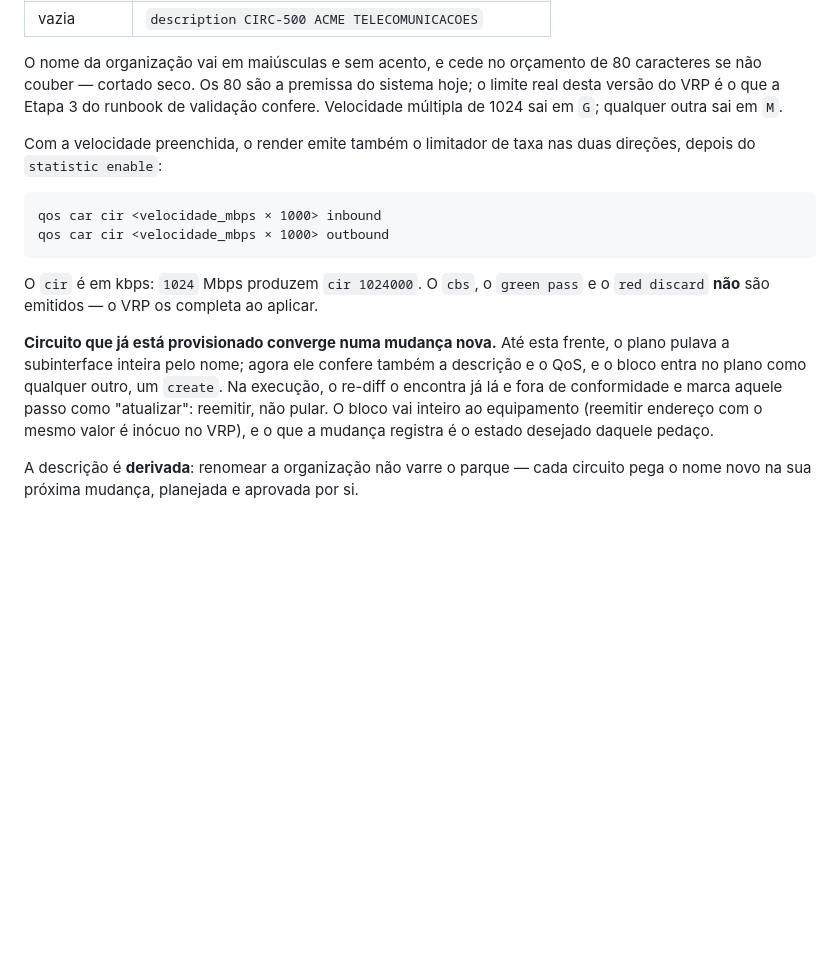
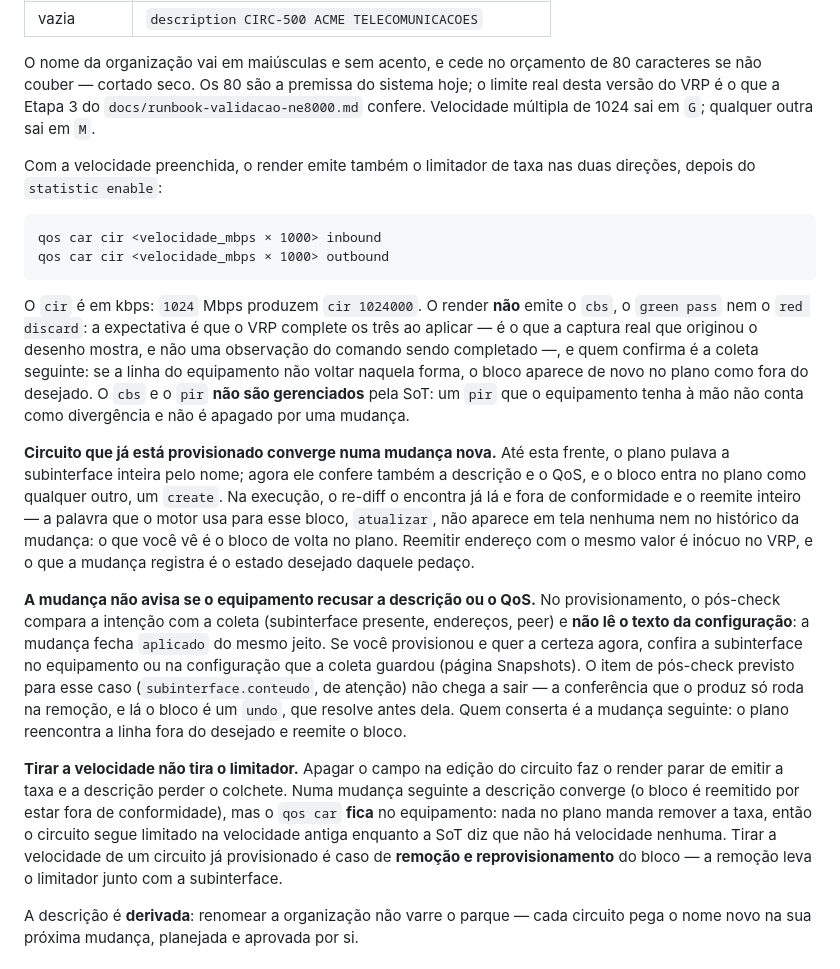
Before and after one commit to diorgesl/gerenet, a Markdown page: docs/wiki/circuitos.md, the part around the change. Drawn GitHub-style; blank space fills up the shorter version.

Commit message:
docs(wiki): o QoS sem promessa, o `atualizar` invisível e o runbook nomeado
Quatro consertos na página de circuitos, na linguagem de operação:

- o `cbs`/`green pass`/`red discard` era afirmado como fato ("o VRP os
  completa ao aplicar"), mas a evidência é uma captura real datada, não a
  observação do comando sendo completado; agora o texto separa o medido (o
  render não emite) do esperado, e diz quem confirma (a coleta seguinte) e
  o que significa se não confirmar (o bloco volta ao plano);
- o `cbs` e o `pir` não são gerenciados pela SoT — um `pir` posto à mão no
  equipamento não conta como divergência e não é apagado;
- "marca aquele passo como `atualizar`" ensinava a procurar um rótulo que
  não é renderizado em superfície nenhuma: quem recebe o estado é o bloco,
  e o texto passa a dizer o que o operador de fato vê (o bloco de volta no
  plano). No mesmo lugar, o alarme que falta no provisionamento (o item
  `subinterface.conteudo` não chega a sair) e o contorno: conferir a
  subinterface no equipamento ou na configuração guardada pela coleta;
- a velocidade apagada não tira o limitador do equipamento — o cliente
  segue com o tráfego cortado pela taxa antiga, e o caminho é remoção e
  reprovisionamento.

E dois ponteiros: a Etapa 3 do runbook de validação ganhou o nome do
arquivo (`runbook-validacao-ne8000.md`, o único dos três que confere o
limite da `description`), e o parágrafo solto do bullet de `descoberta.md`
entrou no parágrafo do próprio item, sem virar um segundo `<p>` frouxo.

Co-Authored-By: Claude Code <noreply@anthropic.com>

````diff
--- a/docs/wiki/circuitos.md
+++ b/docs/wiki/circuitos.md
@@ -70,8 +70,9 @@ description <CÓDIGO> <NOME DA ORGANIZAÇÃO> [<VELOCIDADE>]
 
 O nome da organização vai em maiúsculas e sem acento, e cede no orçamento de 80
 caracteres se não couber — cortado seco. Os 80 são a premissa do sistema hoje;
-o limite real desta versão do VRP é o que a Etapa 3 do runbook de validação
-confere. Velocidade múltipla de 1024 sai em `G`; qualquer outra sai em `M`.
+o limite real desta versão do VRP é o que a Etapa 3 do
+`docs/runbook-validacao-ne8000.md` confere. Velocidade múltipla de 1024 sai em
+`G`; qualquer outra sai em `M`.
 
 Com a velocidade preenchida, o render emite também o limitador de taxa nas duas
 direções, depois do `statistic enable`:
@@ -81,16 +82,43 @@ qos car cir <velocidade_mbps × 1000> inbound
 qos car cir <velocidade_mbps × 1000> outbound
 ```
 
-O `cir` é em kbps: `1024` Mbps produzem `cir 1024000`. O `cbs`, o `green pass`
-e o `red discard` **não** são emitidos — o VRP os completa ao aplicar.
+O `cir` é em kbps: `1024` Mbps produzem `cir 1024000`. O render **não** emite o
+`cbs`, o `green pass` nem o `red discard`: a expectativa é que o VRP complete os
+três ao aplicar — é o que a captura real que originou o desenho mostra, e não
+uma observação do comando sendo completado —, e quem confirma é a coleta
+seguinte: se a linha do equipamento não voltar naquela forma, o bloco aparece de
+novo no plano como fora do desejado. O `cbs` e o `pir` **não são gerenciados**
+pela SoT: um `pir` que o equipamento tenha à mão não conta como divergência e
+não é apagado por uma mudança.
 
 **Circuito que já está provisionado converge numa mudança nova.** Até esta
 frente, o plano pulava a subinterface inteira pelo nome; agora ele confere
 também a descrição e o QoS, e o bloco entra no plano como qualquer outro, um
-`create`. Na execução, o re-diff o encontra já lá e fora de conformidade e
-marca aquele passo como "atualizar": reemitir, não pular. O bloco vai inteiro
-ao equipamento (reemitir endereço com o mesmo valor é inócuo no VRP), e o que
-a mudança registra é o estado desejado daquele pedaço.
+`create`. Na execução, o re-diff o encontra já lá e fora de conformidade e o
+reemite inteiro — a palavra que o motor usa para esse bloco, `atualizar`, não
+aparece em tela nenhuma nem no histórico da mudança: o que você vê é o bloco de
+volta no plano. Reemitir endereço com o mesmo valor é inócuo no VRP, e o que a
+mudança registra é o estado desejado daquele pedaço.
+
+**A mudança não avisa se o equipamento recusar a descrição ou o QoS.** No
+provisionamento, o pós-check compara a intenção com a coleta (subinterface
+presente, endereços, peer) e **não lê o texto da configuração**: a mudança fecha
+`aplicado` do mesmo jeito. Se você provisionou e quer a certeza agora, confira a
+subinterface no equipamento ou na configuração que a coleta guardou (página
+Snapshots). O item de pós-check previsto para esse caso
+(`subinterface.conteudo`, de atenção) não chega a sair — a conferência que o
+produz só roda na remoção, e lá o bloco é um `undo`, que resolve antes dela.
+Quem conserta é a mudança seguinte: o plano reencontra a linha fora do desejado
+e reemite o bloco.
+
+**Tirar a velocidade não tira o limitador.** Apagar o campo na edição do
+circuito faz o render parar de emitir a taxa e a descrição perder o colchete.
+Numa mudança seguinte a descrição converge (o bloco é reemitido por estar fora
+de conformidade), mas o `qos car` **fica** no equipamento: nada no plano manda
+remover a taxa, então o circuito segue limitado na velocidade antiga enquanto a
+SoT diz que não há velocidade nenhuma. Tirar a velocidade de um circuito já
+provisionado é caso de **remoção e reprovisionamento** do bloco — a remoção leva
+o limitador junto com a subinterface.
 
 A descrição é **derivada**: renomear a organização não varre o parque — cada
 circuito pega o nome novo na sua próxima mudança, planejada e aprovada por si.
````
Also changed, not shown: docs/wiki/descoberta.md (+4 -6 lines).
